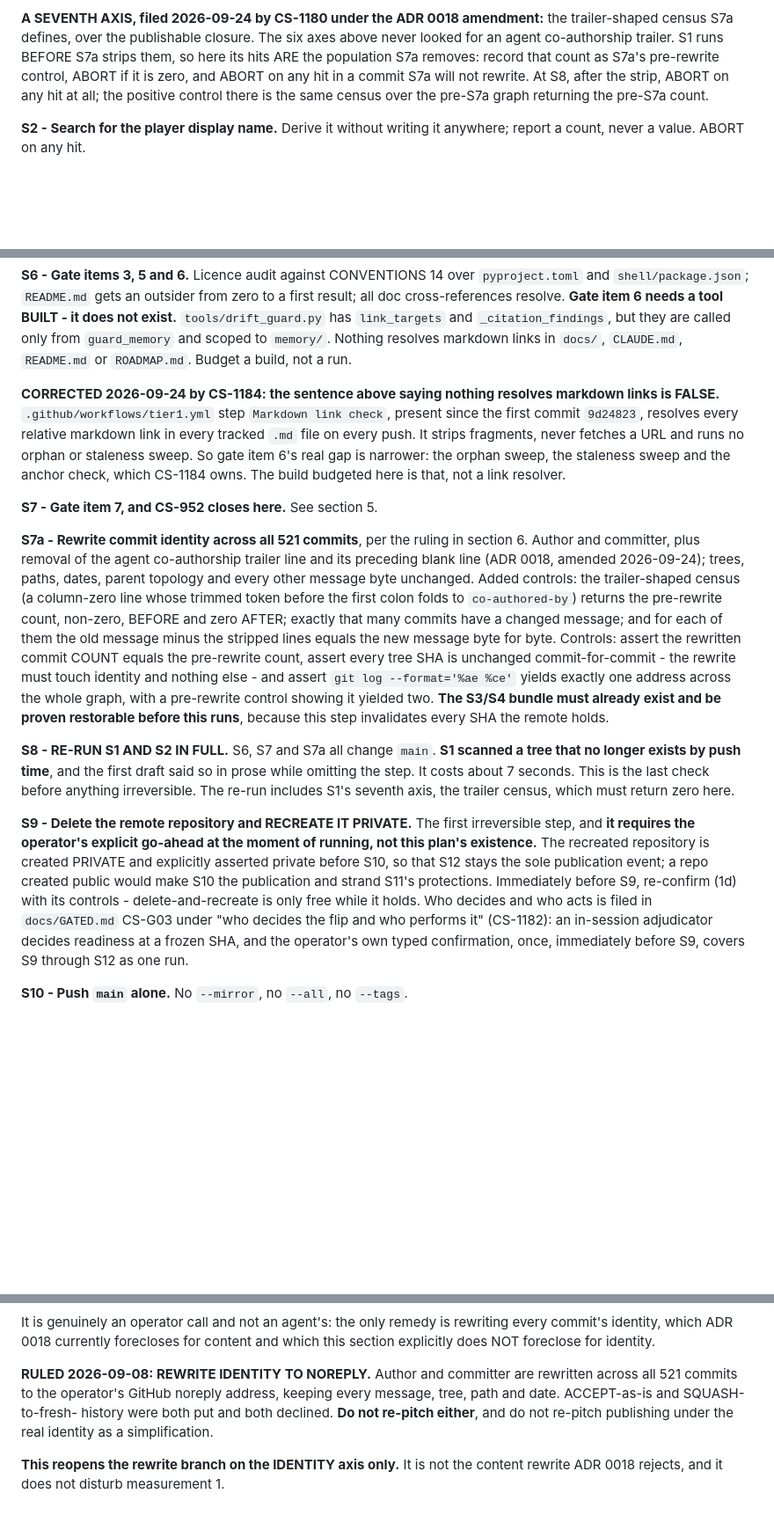
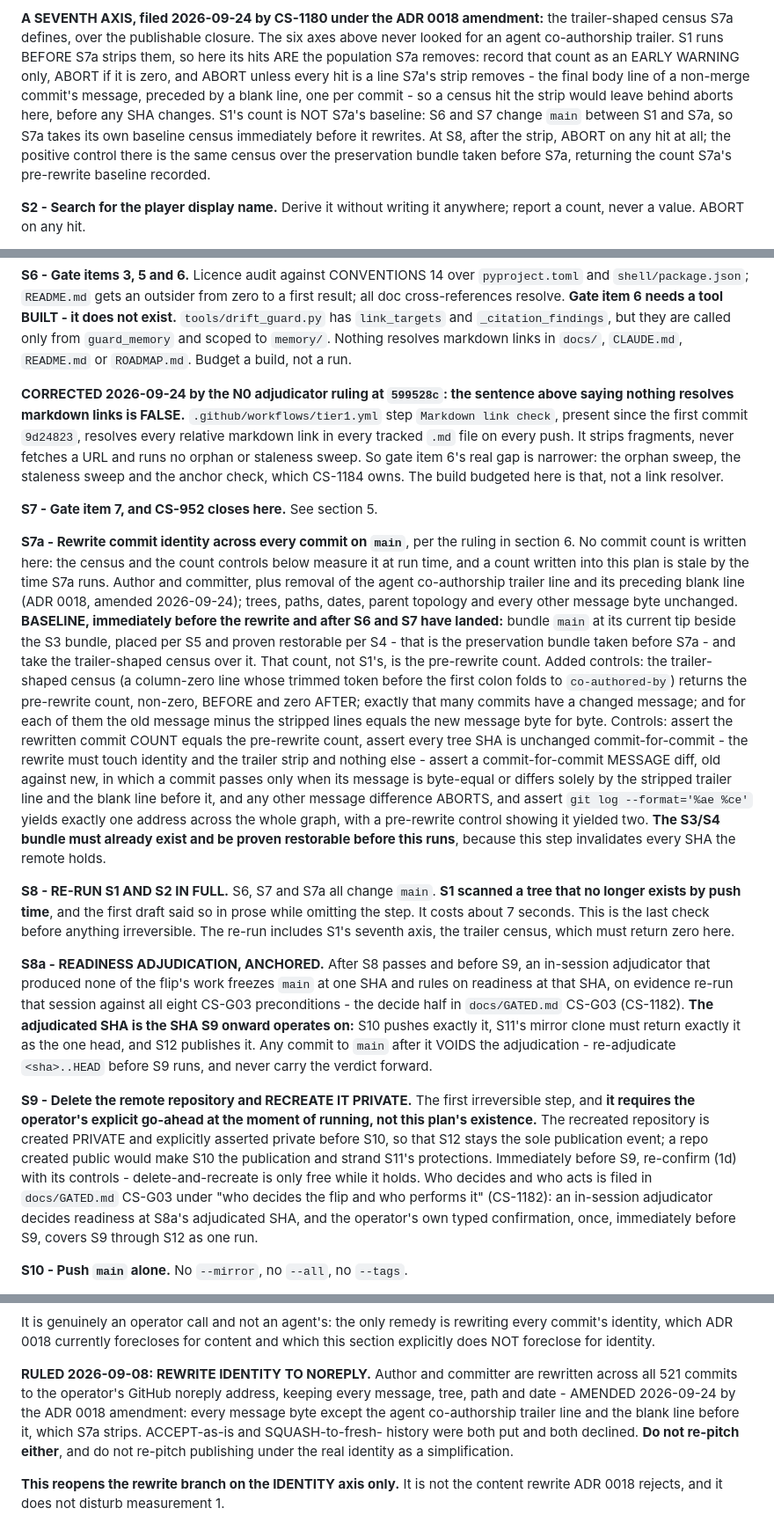
Before and after one commit to Remus3/ClockSpeed, a Markdown page: docs/item_notes/phase7.md, 3 parts joined by grey strips. Shown at 88% size. Rendered like a GitHub page; blank space fills up the shorter version.

Commit message:
CS-1180 - S7a strip controls, anchored adjudication, history pointers
Fresh-history pointers in CS-G03; subject shortened from the dispatched text to fit the 72-character commit-msg limit.

```diff
--- a/docs/item_notes/phase7.md
+++ b/docs/item_notes/phase7.md
@@ -727,10 +727,15 @@ message control. ABORT on any hit outside the S0 allowlist.
 **A SEVENTH AXIS, filed 2026-09-24 by CS-1180 under the ADR 0018 amendment:** the
 trailer-shaped census S7a defines, over the publishable closure. The six axes above
 never looked for an agent co-authorship trailer. S1 runs BEFORE S7a strips them, so
-here its hits ARE the population S7a removes: record that count as S7a's pre-rewrite
-control, ABORT if it is zero, and ABORT on any hit in a commit S7a will not rewrite.
-At S8, after the strip, ABORT on any hit at all; the positive control there is the
-same census over the pre-S7a graph returning the pre-S7a count.
+here its hits ARE the population S7a removes: record that count as an EARLY WARNING
+only, ABORT if it is zero, and ABORT unless every hit is a line S7a's strip removes -
+the final body line of a non-merge commit's message, preceded by a blank line, one per
+commit - so a census hit the strip would leave behind aborts here, before any SHA
+changes. S1's count is NOT S7a's baseline: S6 and S7 change `main` between S1 and
+S7a, so S7a takes its own baseline census immediately before it rewrites. At S8,
+after the strip, ABORT on any hit at all; the positive control there is the same
+census over the preservation bundle taken before S7a, returning the count S7a's
+pre-rewrite baseline recorded.
 
 **S2 - Search for the player display name.** Derive it without writing it
 anywhere; report a count, never a value. ABORT on any hit.
@@ -760,7 +765,7 @@ BUILT - it does not exist.** `tools/drift_guard.py` has `link_targets` and
 `memory/`. Nothing resolves markdown links in `docs/`, `CLAUDE.md`, `README.md`
 or `ROADMAP.md`. Budget a build, not a run.
 
-**CORRECTED 2026-09-24 by CS-1184: the sentence above saying nothing resolves
+**CORRECTED 2026-09-24 by the N0 adjudicator ruling at `599528c`: the sentence above saying nothing resolves
 markdown links is FALSE.** `.github/workflows/tier1.yml` step `Markdown link check`,
 present since the first commit `9d24823`, resolves every relative markdown link in
 every tracked `.md` file on every push. It strips fragments, never fetches a URL and
@@ -770,17 +775,26 @@ budgeted here is that, not a link resolver.
 
 **S7 - Gate item 7, and CS-952 closes here.** See section 5.
 
-**S7a - Rewrite commit identity across all 521 commits**, per the ruling in
-section 6. Author and committer, plus removal of the agent co-authorship trailer
+**S7a - Rewrite commit identity across every commit on `main`**, per the ruling
+in section 6. No commit count is written here: the census and the count controls
+below measure it at run time, and a count written into this plan is stale by the
+time S7a runs. Author and committer, plus removal of the agent co-authorship trailer
 line and its preceding blank line (ADR 0018, amended 2026-09-24); trees, paths,
-dates, parent topology and every other message byte unchanged. Added controls:
+dates, parent topology and every other message byte unchanged. **BASELINE,
+immediately before the rewrite and after S6 and S7 have landed:** bundle `main` at
+its current tip beside the S3 bundle, placed per S5 and proven restorable per S4 -
+that is the preservation bundle taken before S7a - and take the trailer-shaped
+census over it. That count, not S1's, is the pre-rewrite count. Added controls:
 the trailer-shaped census (a column-zero line whose trimmed token before the
 first colon folds to `co-authored-by`) returns the pre-rewrite count, non-zero,
 BEFORE and zero AFTER; exactly that many commits have a changed message; and for
 each of them the old message minus the stripped lines equals the new message
 byte for byte. Controls: assert the rewritten commit COUNT equals the pre-rewrite
 count, assert every tree SHA is unchanged commit-for-commit - the rewrite must
-touch identity and nothing else - and assert `git log --format='%ae %ce'` yields
+touch identity and the trailer strip and nothing else - assert a commit-for-commit
+MESSAGE diff, old against new, in which a commit passes only when its message is
+byte-equal or differs solely by the stripped trailer line and the blank line before
+it, and any other message difference ABORTS, and assert `git log --format='%ae %ce'` yields
 exactly one address across the whole graph, with a pre-rewrite control showing
 it yielded two. **The S3/S4 bundle must already exist and be proven restorable
 before this runs**, because this step invalidates every SHA the remote holds.
@@ -790,6 +804,15 @@ before this runs**, because this step invalidates every SHA the remote holds.
 said so in prose while omitting the step. It costs about 7 seconds. This is the
 last check before anything irreversible. The re-run includes S1's seventh axis,
 the trailer census, which must return zero here.
+
+**S8a - READINESS ADJUDICATION, ANCHORED.** After S8 passes and before S9, an
+in-session adjudicator that produced none of the flip's work freezes `main` at one
+SHA and rules on readiness at that SHA, on evidence re-run that session against all
+eight CS-G03 preconditions - the decide half in `docs/GATED.md` CS-G03 (CS-1182).
+**The adjudicated SHA is the SHA S9 onward operates on:** S10 pushes exactly it,
+S11's mirror clone must return exactly it as the one head, and S12 publishes it.
+Any commit to `main` after it VOIDS the adjudication - re-adjudicate `<sha>..HEAD`
+before S9 runs, and never carry the verdict forward.
 
 **S9 - Delete the remote repository and RECREATE IT PRIVATE.** The first
 irreversible step, and **it requires the operator's explicit go-ahead at the
@@ -800,7 +823,7 @@ and strand S11's protections. Immediately before S9, re-confirm (1d) with its
 controls - delete-and-recreate is only free while it holds.
 Who decides and who acts is filed in `docs/GATED.md` CS-G03 under "who decides
 the flip and who performs it" (CS-1182): an in-session adjudicator decides
-readiness at a frozen SHA, and the operator's own typed confirmation, once,
+readiness at S8a's adjudicated SHA, and the operator's own typed confirmation, once,
 immediately before S9, covers S9 through S12 as one run.
 
 **S10 - Push `main` alone.** No `--mirror`, no `--all`, no `--tags`.
@@ -862,7 +885,9 @@ which this section explicitly does NOT foreclose for identity.
 
 **RULED 2026-09-08: REWRITE IDENTITY TO NOREPLY.** Author and committer are
 rewritten across all 521 commits to the operator's GitHub noreply address,
-keeping every message, tree, path and date. ACCEPT-as-is and SQUASH-to-fresh-
+keeping every message, tree, path and date - AMENDED 2026-09-24 by the ADR
+0018 amendment: every message byte except the agent co-authorship trailer line
+and the blank line before it, which S7a strips. ACCEPT-as-is and SQUASH-to-fresh-
 history were both put and both declined. **Do not re-pitch either**, and do not
 re-pitch publishing under the real identity as a simplification.
 
```
Also changed, not shown: docs/GATED.md (+43 -17 lines).
